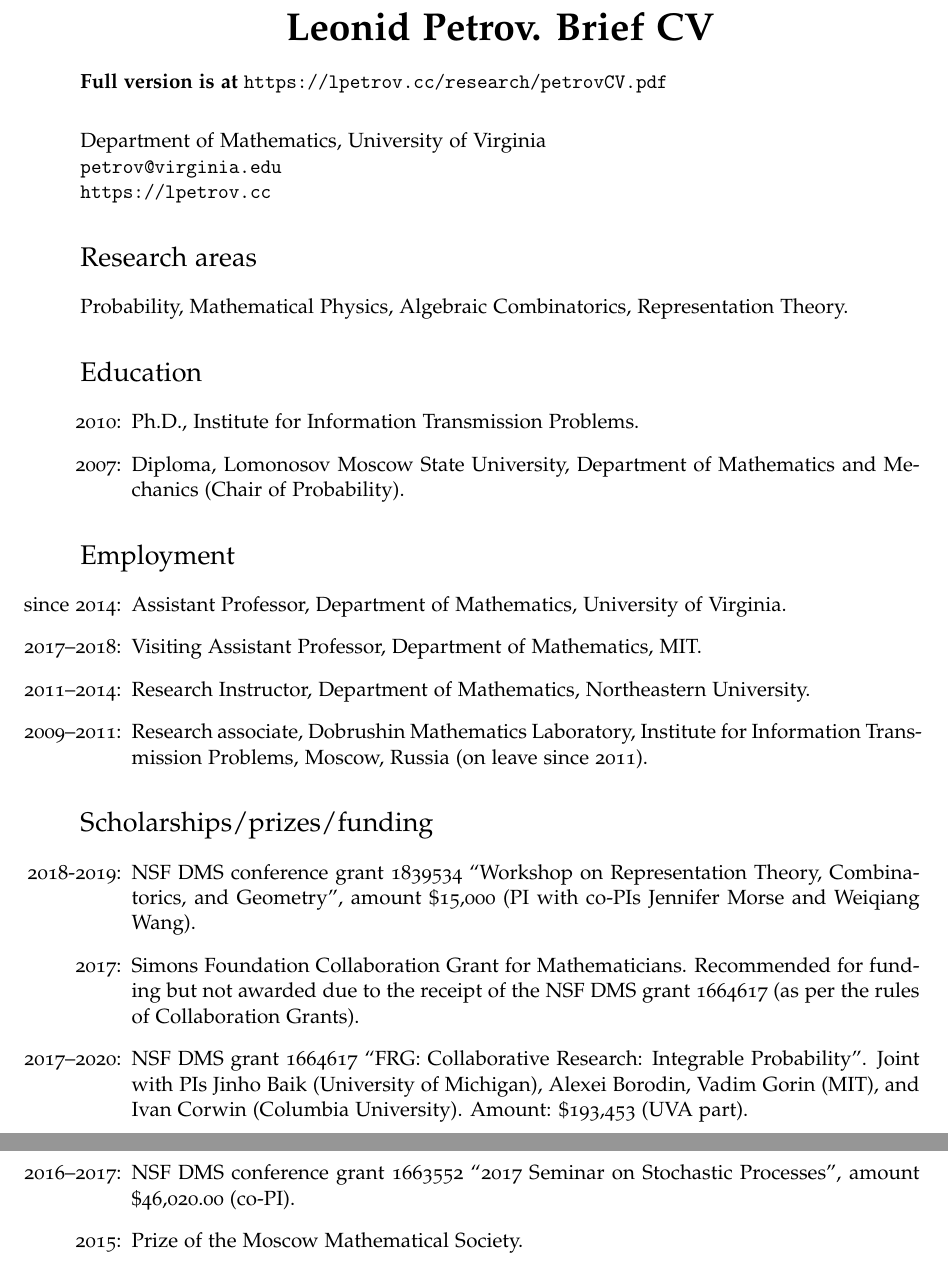
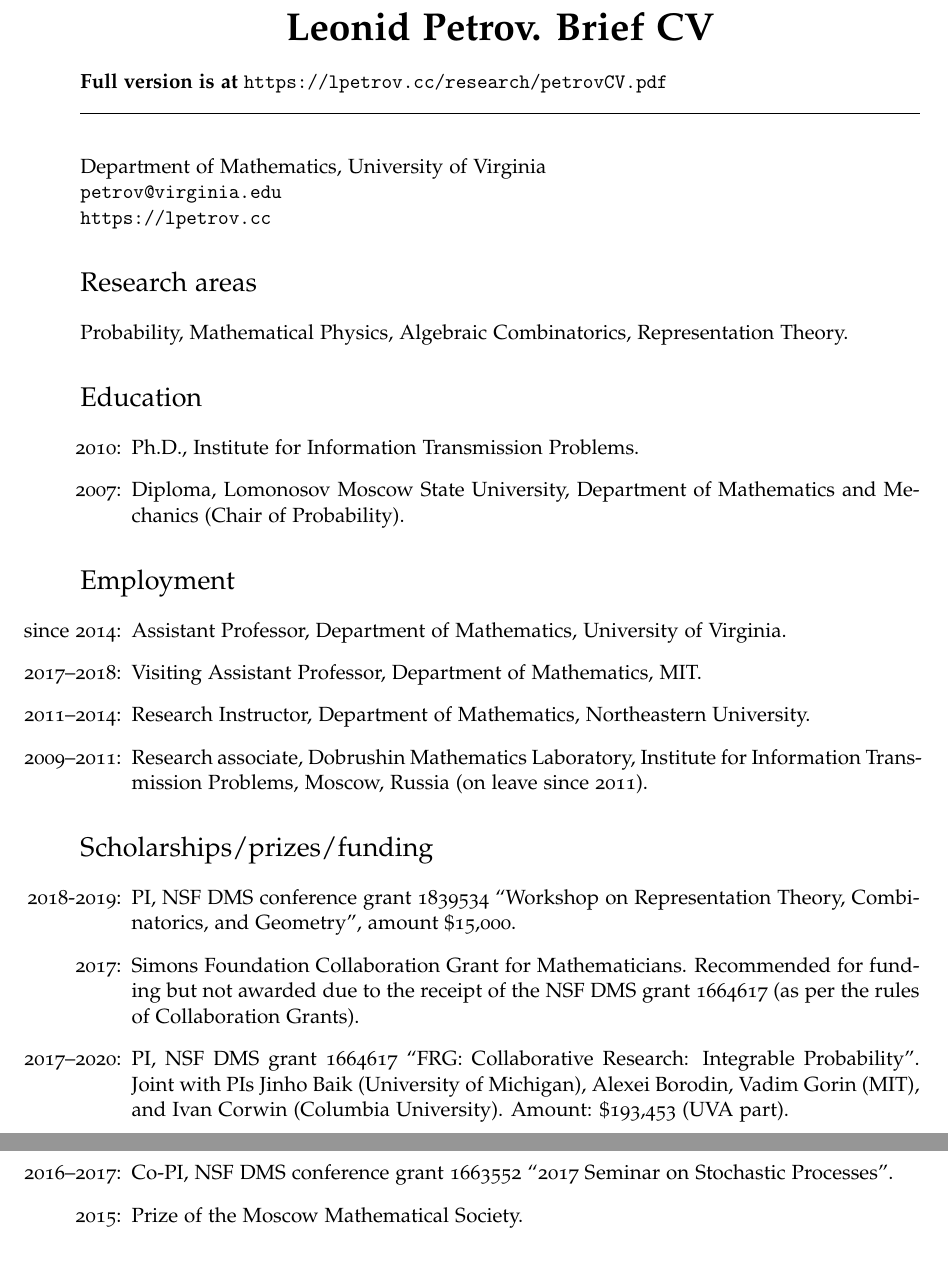
Before and after one commit to lenis2000/CV, a LaTeX CV (__petrovCV__short.tex): two parts of pages 1 and 2 of 5, joined at a grey line, cut so that both start at the same text. Compiled offline with pdfLaTeX.

Commit message:
some minor changes

```diff
--- a/__petrovCV__short.tex
+++ b/__petrovCV__short.tex
@@ -62,6 +62,8 @@
 
 \textbf{Full version is at \url{https://lpetrov.cc/research/petrovCV.pdf}}
 
+\noindent\hrulefill
+
 \vspace{0.25in}
 
 Department of Mathematics, University of Virginia
@@ -112,12 +114,11 @@ Theory.
 \section*{Scholarships/prizes/funding}
 \begin{itemize}
 	\item
-		[2018-2019:]
+		[2018-2019:] PI,
 				NSF DMS conference grant
 				1839534
 				``Workshop on Representation Theory, Combinatorics, and Geometry'',
-				amount \$15,000
-				(PI with co-PIs Jennifer Morse and Weiqiang Wang).
+				amount \$15,000.
 
 
 	\item
@@ -126,15 +127,15 @@ Theory.
 	      the receipt of the NSF DMS grant 1664617 (as per the rules of Collaboration
 	      Grants).
 	\item
-	      [2017--2020:] NSF DMS grant 1664617
+			[2017--2020:] PI, NSF DMS grant 1664617
 	      ``FRG: Collaborative Research: Integrable Probability''.
 	      Joint with PIs Jinho Baik (University of Michigan), Alexei
 	      Borodin, Vadim Gorin (MIT), and Ivan Corwin (Columbia University). Amount:
 	      \$193,453 (UVA part).
 	\item
-	      [2016--2017:]
+		[2016--2017:] Co-PI,
 	      NSF DMS conference grant 1663552 ``2017 Seminar on Stochastic
-				Processes'', amount \$46,020.00 (co-PI).
+				Processes''.
 	\item
 	      [2015:] Prize of the Moscow Mathematical Society.
 	\item
```
Also changed, not shown: __petrovCV__.tex (+6 -1 lines), __petrov__publ.tex (+1 -1 lines), __petrovCV__.pdf, __petrovCV__short.pdf, __petrov__publ.pdf.
